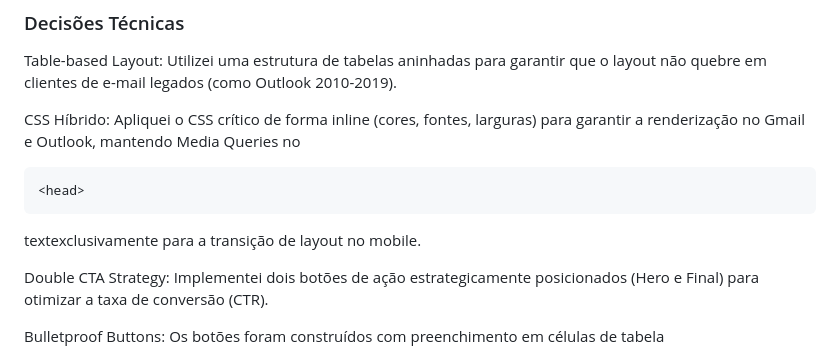
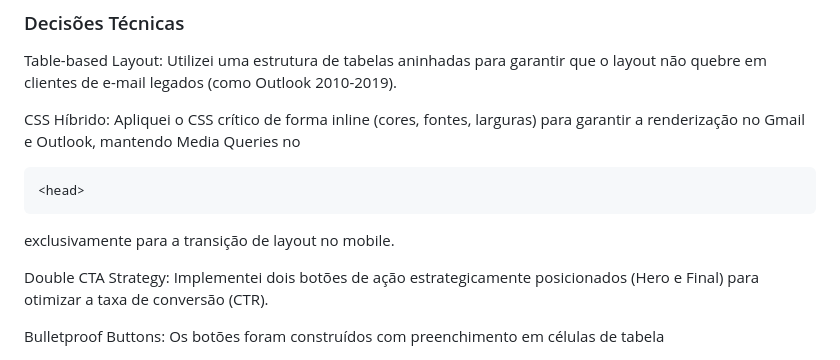
Before and after one commit to LucasSalees/teste_v4, a Markdown page: README.md, the part around the change. Rendered like a GitHub page.

Commit message:
Fix typo in README.md regarding mobile layout
Removed 'text' from a sentence for clarity.

````diff
--- a/README.md
+++ b/README.md
@@ -78,7 +78,7 @@ CSS Híbrido: Apliquei o CSS crítico de forma inline (cores, fontes, larguras)
 <head>
 ```
 
-textexclusivamente para a transição de layout no mobile.
+exclusivamente para a transição de layout no mobile.
 
 Double CTA Strategy: Implementei dois botões de ação estrategicamente posicionados (Hero e Final) para otimizar a taxa de conversão (CTR).
 
````
